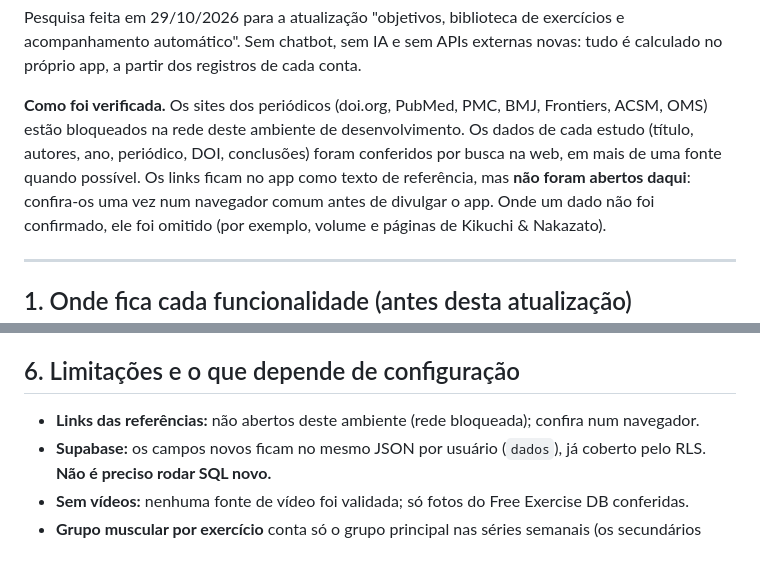
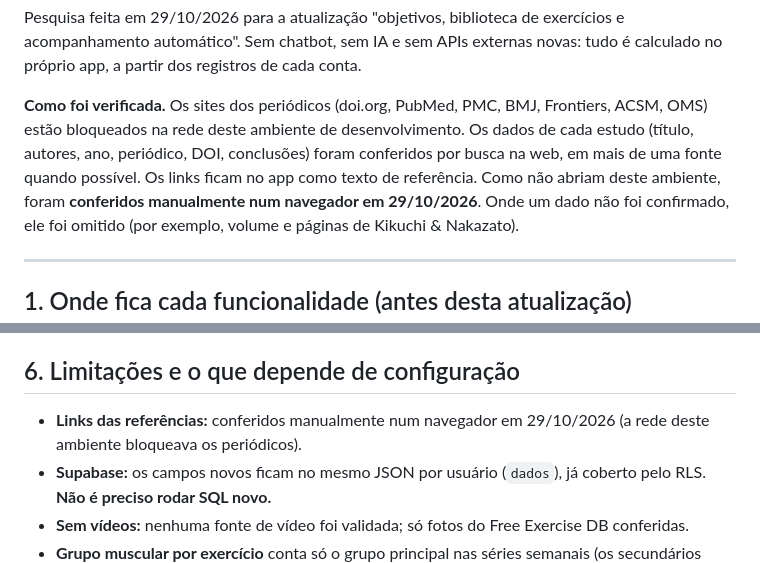
Before and after one commit to L3GEND7x/direito, a Markdown page: academia/docs/pesquisa.md, 2 parts joined by grey strips. Drawn GitHub-style.

Commit message:
Foco Leve: registra a conferência manual dos links das referências
Co-Authored-By: Claude Opus 5.5 <noreply@anthropic.com>
Claude-Session: https://claude.ai/code/session_013BX11w5yUpgbhqu8AfA2iG

```diff
--- a/academia/docs/pesquisa.md
+++ b/academia/docs/pesquisa.md
@@ -6,7 +6,7 @@ Sem chatbot, sem IA e sem APIs externas novas: tudo é calculado no próprio app
 **Como foi verificada.** Os sites dos periódicos (doi.org, PubMed, PMC, BMJ, Frontiers, ACSM, OMS) estão bloqueados
 na rede deste ambiente de desenvolvimento. Os dados de cada estudo (título, autores, ano, periódico, DOI, conclusões)
 foram conferidos por busca na web, em mais de uma fonte quando possível. Os links ficam no app como texto de
-referência, mas **não foram abertos daqui**: confira-os uma vez num navegador comum antes de divulgar o app.
+referência. Como não abriam deste ambiente, foram **conferidos manualmente num navegador em 29/10/2026**.
 Onde um dado não foi confirmado, ele foi omitido (por exemplo, volume e páginas de Kikuchi & Nakazato).
 
 ---
@@ -131,7 +131,7 @@ Verificação visual em 375 e 1440 px: sem rolagem horizontal, sem erros de Java
 
 ## 6. Limitações e o que depende de configuração
 
-- **Links das referências:** não abertos deste ambiente (rede bloqueada); confira num navegador.
+- **Links das referências:** conferidos manualmente num navegador em 29/10/2026 (a rede deste ambiente bloqueava os periódicos).
 - **Supabase:** os campos novos ficam no mesmo JSON por usuário (`dados`), já coberto pelo RLS. **Não é preciso rodar SQL novo.**
 - **Sem vídeos:** nenhuma fonte de vídeo foi validada; só fotos do Free Exercise DB conferidas.
 - **Grupo muscular por exercício** conta só o grupo principal nas séries semanais (os secundários aparecem na biblioteca).
```
